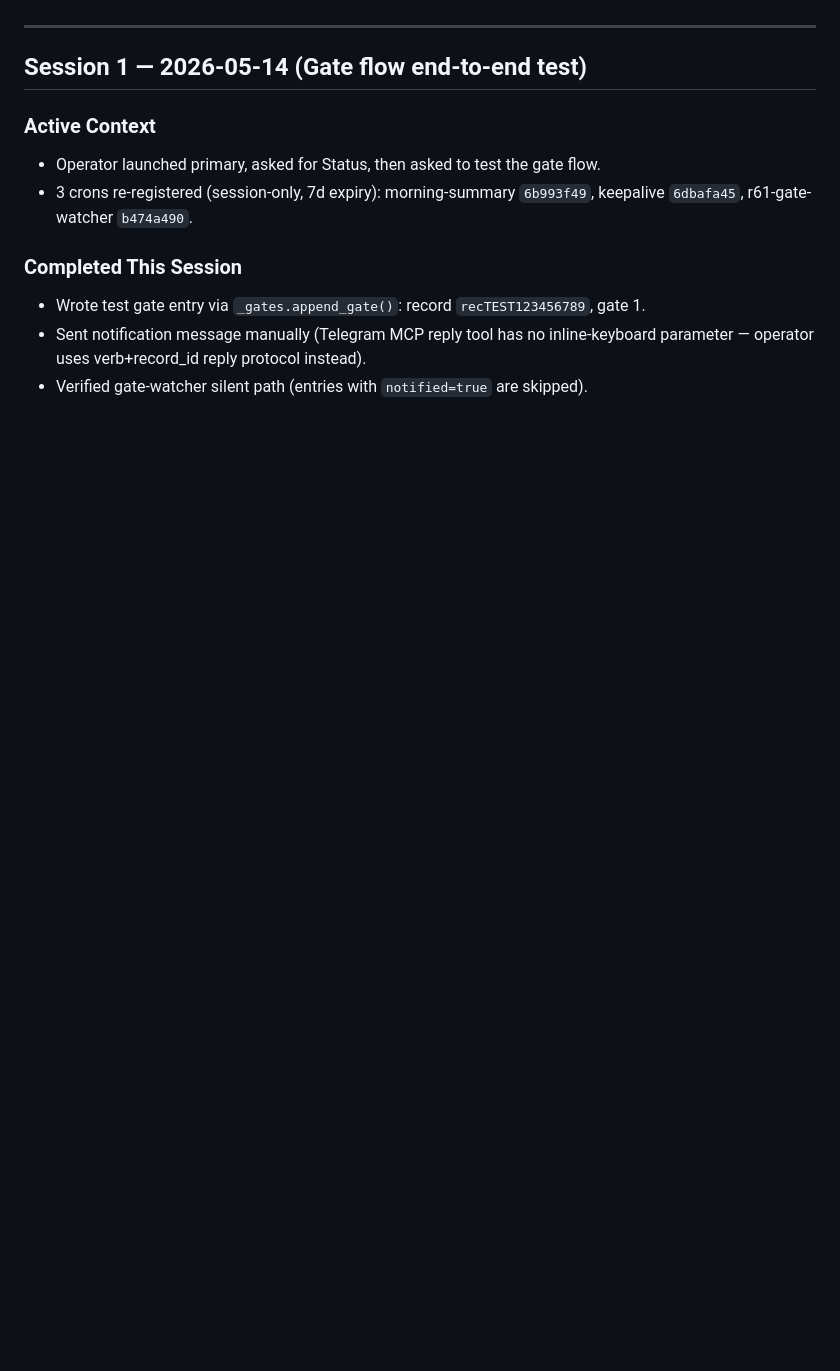
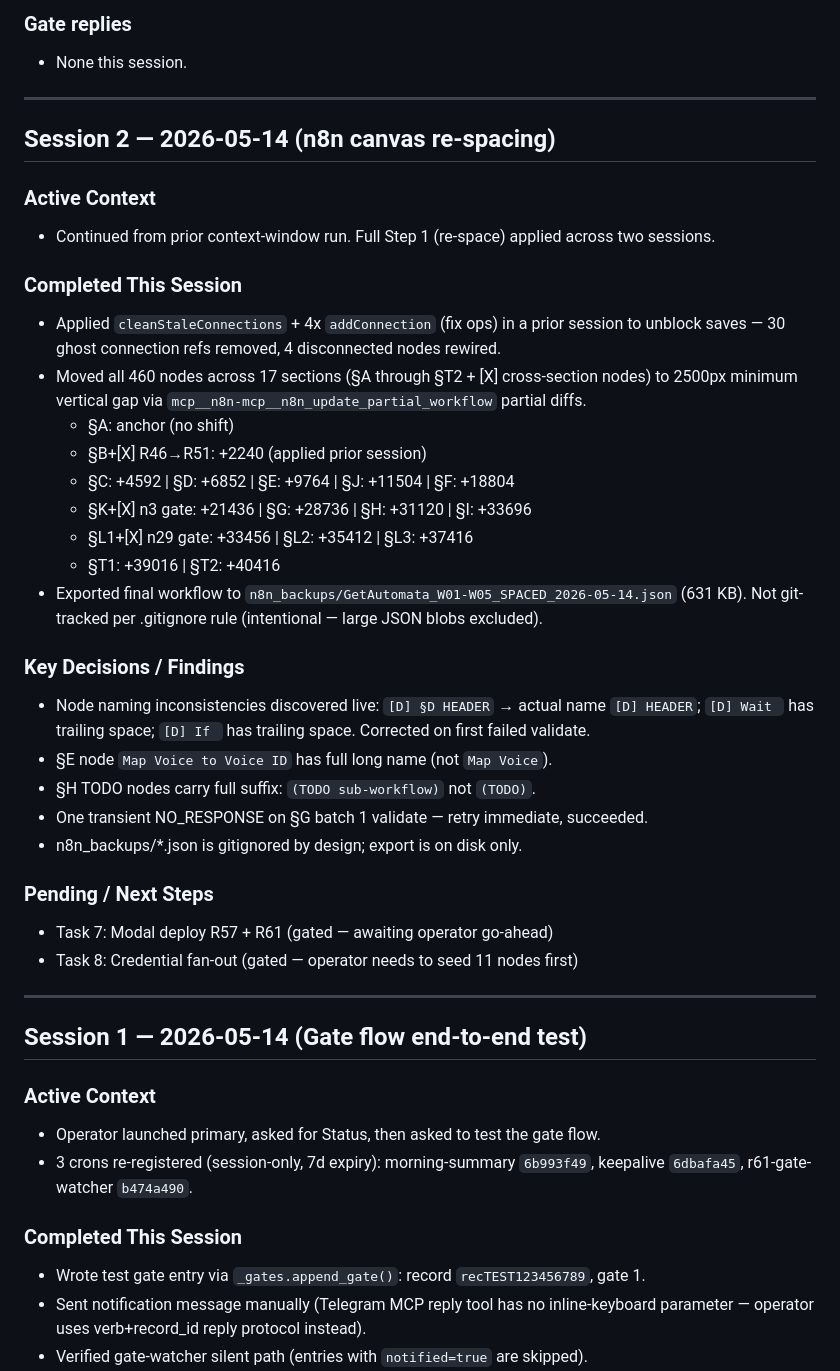
Before and after one commit to 1veso/CONTENT_AUTOMATION_PIPELINE, a Markdown page: shared/memory/convo_log_primary.md, the part around one of its changes. Drawn GitHub-style; blank space fills up the shorter version.

```diff
--- a/shared/memory/convo_log_primary.md
+++ b/shared/memory/convo_log_primary.md
@@ -4,3 +47,34 @@ Rolling handoff log for the primary agent. New sessions prepend above older ones
+### Gate replies
+- None this session.
+
+---
+
+## Session 2 — 2026-05-14 (n8n canvas re-spacing)
+
+### Active Context
+- Continued from prior context-window run. Full Step 1 (re-space) applied across two sessions.
+
+### Completed This Session
+- Applied `cleanStaleConnections` + 4x `addConnection` (fix ops) in a prior session to unblock saves — 30 ghost connection refs removed, 4 disconnected nodes rewired.
+- Moved all 460 nodes across 17 sections (§A through §T2 + [X] cross-section nodes) to 2500px minimum vertical gap via `mcp__n8n-mcp__n8n_update_partial_workflow` partial diffs.
+  - §A: anchor (no shift)
+  - §B+[X] R46→R51: +2240 (applied prior session)
+  - §C: +4592 | §D: +6852 | §E: +9764 | §J: +11504 | §F: +18804
+  - §K+[X] n3 gate: +21436 | §G: +28736 | §H: +31120 | §I: +33696
+  - §L1+[X] n29 gate: +33456 | §L2: +35412 | §L3: +37416
+  - §T1: +39016 | §T2: +40416
+- Exported final workflow to `n8n_backups/GetAutomata_W01-W05_SPACED_2026-05-14.json` (631 KB). Not git-tracked per .gitignore rule (intentional — large JSON blobs excluded).
+
+### Key Decisions / Findings
+- Node naming inconsistencies discovered live: `[D] §D HEADER` → actual name `[D] HEADER`; `[D] Wait ` has trailing space; `[D] If ` has trailing space. Corrected on first failed validate.
+- §E node `Map Voice to Voice ID` has full long name (not `Map Voice`).
+- §H TODO nodes carry full suffix: `(TODO sub-workflow)` not `(TODO)`.
+- One transient NO_RESPONSE on §G batch 1 validate — retry immediate, succeeded.
+- n8n_backups/*.json is gitignored by design; export is on disk only.
+
+### Pending / Next Steps
+- Task 7: Modal deploy R57 + R61 (gated — awaiting operator go-ahead)
+- Task 8: Credential fan-out (gated — operator needs to seed 11 nodes first)
 
 ---
 
```
Also changed, not shown: other parts of shared/memory/convo_log_primary.md (+43 -0 lines).
